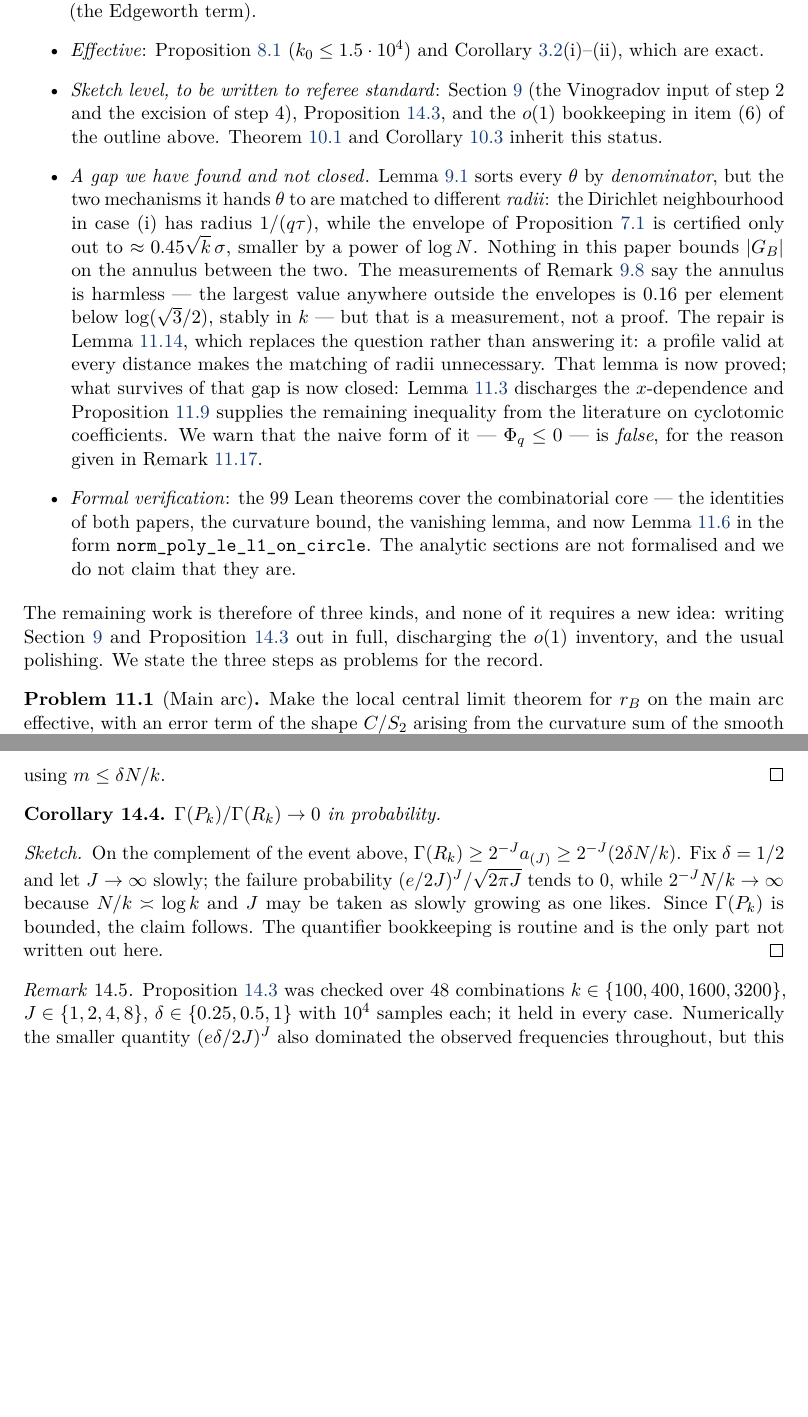
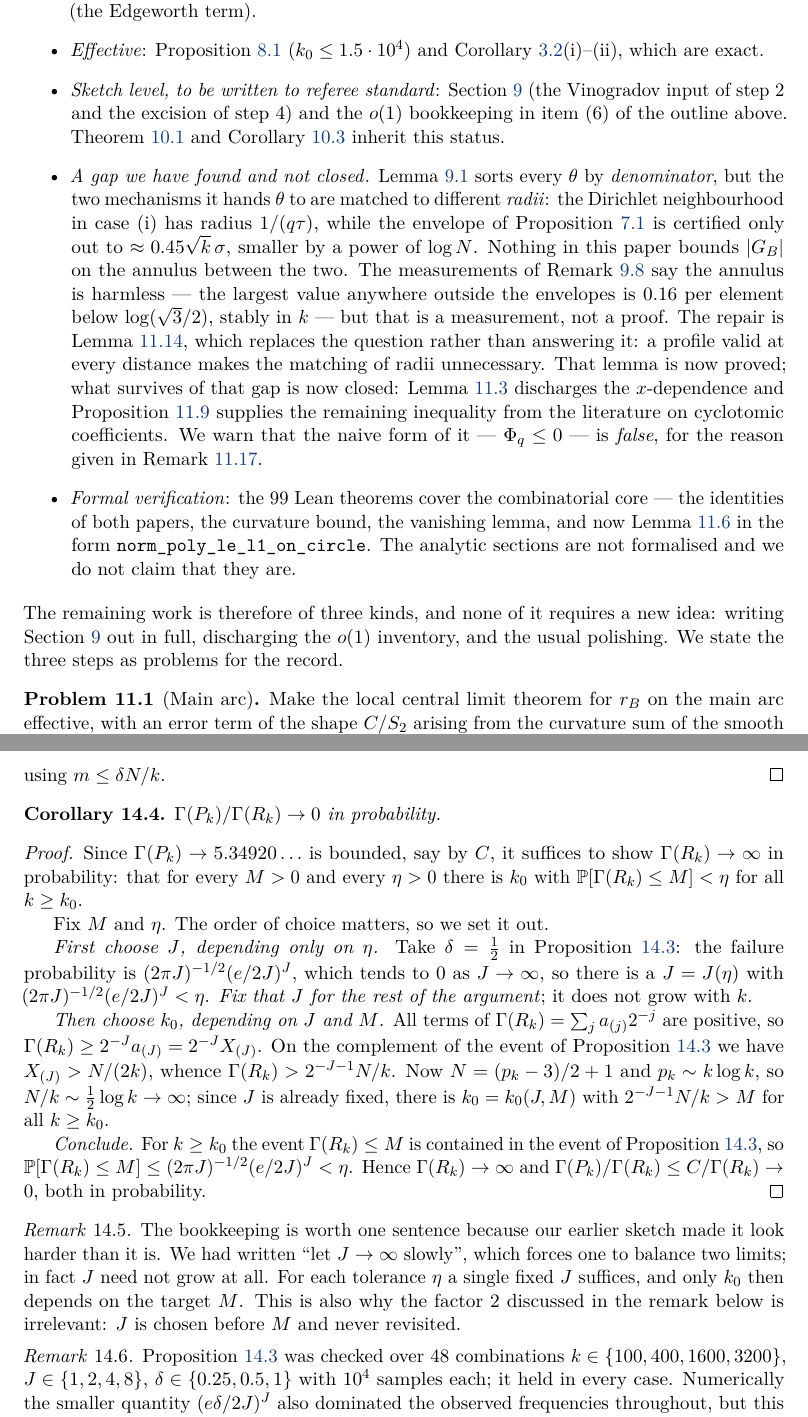
Before and after one commit to mathlab0911/arithmetic-landscape, a LaTeX paper (paper/paper2.tex): two parts of pages 16 and 24 of 25, joined at a grey line, cut so that both start at the same text, the shorter picture padded with empty space. Compiled offline with pdfLaTeX.

Commit message:
r62: PAPER 1 READY TO SUBMIT (20pp, EXIT 0, no undefined refs). Added study/arxiv-submission-guide for paper 1 (10 steps, endorsement request template, plain-text abstract for arXiv, licence options with recommendation, 7-point preview checklist; no secrets). Final abstract check found an UNDER-claim: the appositive list read as exhaustive, rewritten as the structural part plus the lemmas it rests on. P5.3 written out in full - J need not grow, only the order of choice matters; sketch level in paper 2 is now the single spot in section 8

```diff
--- a/paper/paper2.tex
+++ b/paper/paper2.tex
@@ -1099,8 +1099,7 @@ We set out plainly which parts of this paper are proved and which are not.
       are exact.
 \item \emph{Sketch level, to be written to referee standard}:
       Section~\ref{sec:l5c} (the Vinogradov input of step~2 and the excision of
-      step~4), Proposition~\ref{prop:p5tail}, and the $o(1)$ bookkeeping in
-      item~(6) of the outline above. Theorem~\ref{thm:t2main} and
+      step~4) and the $o(1)$ bookkeeping in item~(6) of the outline above. Theorem~\ref{thm:t2main} and
       Corollary~\ref{cor:goal} inherit this status.
 \item \emph{A gap we have found and not closed}. Lemma~\ref{lem:cover} sorts
       every $\theta$ by \emph{denominator}, but the two mechanisms it hands
@@ -1129,8 +1128,8 @@ We set out plainly which parts of this paper are proved and which are not.
 
 \noindent
 The remaining work is therefore of three kinds, and none of it requires a new
-idea: writing Section~\ref{sec:l5c} and Proposition~\ref{prop:p5tail} out in
-full, discharging the $o(1)$ inventory, and the usual polishing. We state the
+idea: writing Section~\ref{sec:l5c} out in full, discharging the $o(1)$
+inventory, and the usual polishing. We state the
 three steps as problems for the record.
 
 \begin{problem}[Main arc]\label{prob:main}
@@ -1757,14 +1756,42 @@ using $m\le\delta N/k$.
 $\Gamma(P_k)/\Gamma(R_k)\to0$ in probability.
 \end{corollary}
 
-\begin{proof}[Sketch]
-On the complement of the event above, $\Gamma(R_k)\ge2^{-J}a_{(J)}
-\ge2^{-J}(2\delta N/k)$. Fix $\delta=1/2$ and let $J\to\infty$ slowly; the
-failure probability $(e/2J)^{J}/\sqrt{2\pi J}$ tends to $0$, while
-$2^{-J}N/k\to\infty$ because $N/k\asymp\log k$ and $J$ may be taken as slowly
-growing as one likes. Since $\Gamma(P_k)$ is bounded, the claim follows. The
-quantifier bookkeeping is routine and is the only part not written out here.
-\end{proof}
+\begin{proof}
+Since $\Gamma(P_k)\to5.34920\ldots$ is bounded, say by $C$, it suffices to show
+$\Gamma(R_k)\to\infty$ in probability: that for every $M>0$ and every $\eta>0$
+there is $k_0$ with $\mathbb{P}[\Gamma(R_k)\le M]<\eta$ for all $k\ge k_0$.
+
+Fix $M$ and $\eta$. The order of choice matters, so we set it out.
+
+\emph{First choose $J$, depending only on $\eta$.} Take $\delta=\tfrac12$ in
+Proposition~\ref{prop:p5tail}: the failure probability is
+$(2\pi J)^{-1/2}(e/2J)^{J}$, which tends to $0$ as $J\to\infty$, so there is a
+$J=J(\eta)$ with $(2\pi J)^{-1/2}(e/2J)^{J}<\eta$. \emph{Fix that $J$ for the
+rest of the argument}; it does not grow with $k$.
+
+\emph{Then choose $k_0$, depending on $J$ and $M$.} All terms of
+$\Gamma(R_k)=\sum_{j}a_{(j)}2^{-j}$ are positive, so
+$\Gamma(R_k)\ge2^{-J}a_{(J)}=2^{-J}X_{(J)}$. On the complement of the event of
+Proposition~\ref{prop:p5tail} we have $X_{(J)}>N/(2k)$, whence
+$\Gamma(R_k)>2^{-J-1}N/k$. Now $N=(p_k-3)/2+1$ and $p_k\sim k\log k$, so
+$N/k\sim\tfrac12\log k\to\infty$; since $J$ is already fixed, there is
+$k_0=k_0(J,M)$ with $2^{-J-1}N/k>M$ for all $k\ge k_0$.
+
+\emph{Conclude.} For $k\ge k_0$ the event $\Gamma(R_k)\le M$ is contained in the
+event of Proposition~\ref{prop:p5tail}, so
+$\mathbb{P}[\Gamma(R_k)\le M]\le(2\pi J)^{-1/2}(e/2J)^{J}<\eta$. Hence
+$\Gamma(R_k)\to\infty$ and $\Gamma(P_k)/\Gamma(R_k)\le C/\Gamma(R_k)\to0$, both
+in probability.
+\end{proof}
+
+\begin{remark}
+The bookkeeping is worth one sentence because our earlier sketch made it look
+harder than it is. We had written ``let $J\to\infty$ slowly'', which forces one
+to balance two limits; in fact $J$ need not grow at all. For each tolerance
+$\eta$ a single fixed $J$ suffices, and only $k_0$ then depends on the target
+$M$. This is also why the factor $2$ discussed in the remark below is
+irrelevant: $J$ is chosen before $M$ and never revisited.
+\end{remark}
 
 \begin{remark}
 Proposition~\ref{prop:p5tail} was checked over $48$ combinations
```
Also changed, not shown: paper/paper.tex (+8 -6 lines), paper/paper.pdf, paper/paper2.pdf.
